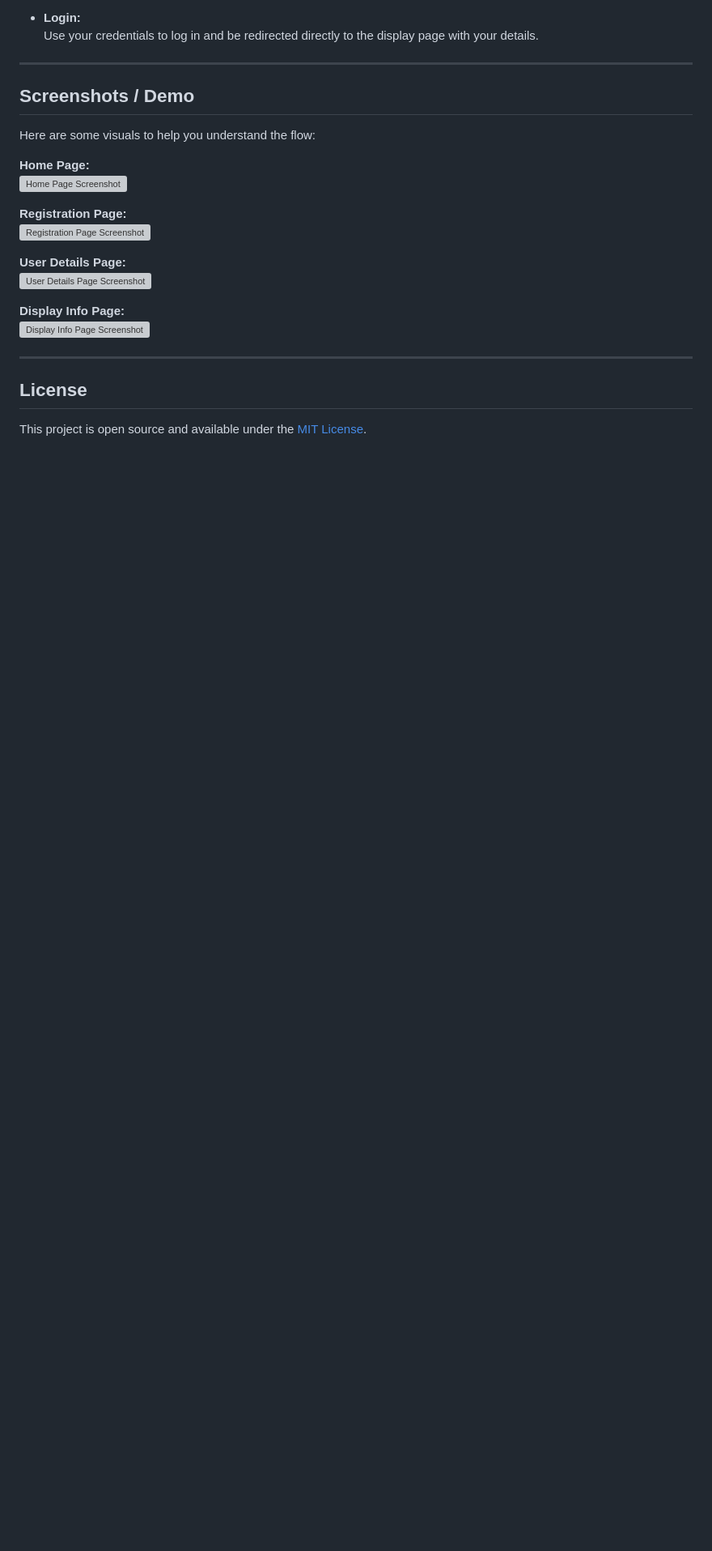
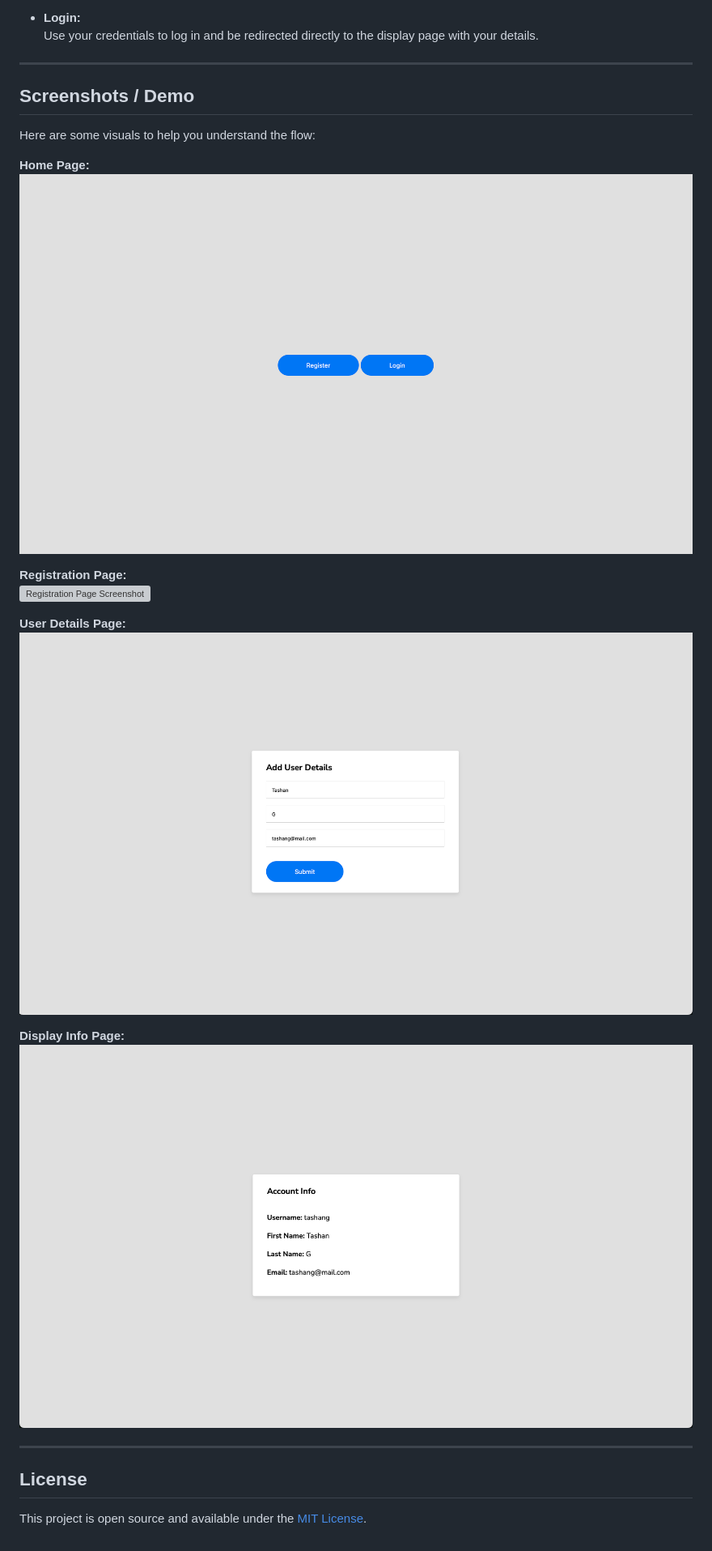
Before and after one commit to gillemta/login-system, a Markdown page: README.md, the part around the change printed below. Shown: that part at 81% size. Drawn GitHub-style; blank space fills up the shorter version; grey boxes are pictures that could not be loaded.

```diff
--- a/README.md
+++ b/README.md
@@ -106,6 +106,6 @@ This project is built with Python and Flask to demonstrate a simple authenticati
 Here are some visuals to help you understand the flow:
 
 **Home Page:**
-![Home Page Screenshot](path/to/home-screenshot.png)
+![Home Page Screenshot](assets/home.png)
 
 **Registration Page:**
@@ -113,9 +113,9 @@ Here are some visuals to help you understand the flow:
 
 **User Details Page:**
-![User Details Page Screenshot](path/to/user-details-screenshot.png)
+![User Details Page Screenshot](assets/user-details.png)
 
 **Display Info Page:**
-![Display Info Page Screenshot](path/to/display-info-screenshot.png)
+![Display Info Page Screenshot](assets/display-info.png)
 
 ---
 
```
Also changed, not shown: other parts of README.md (+1 -1 lines).
